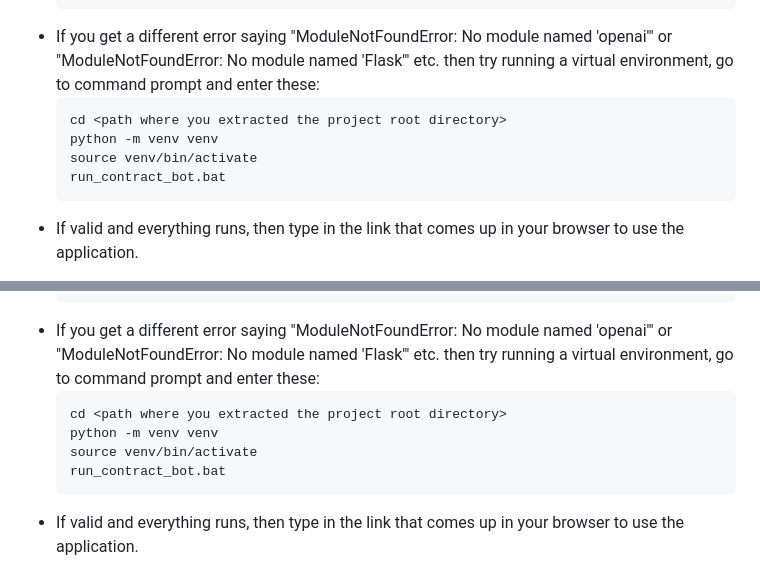
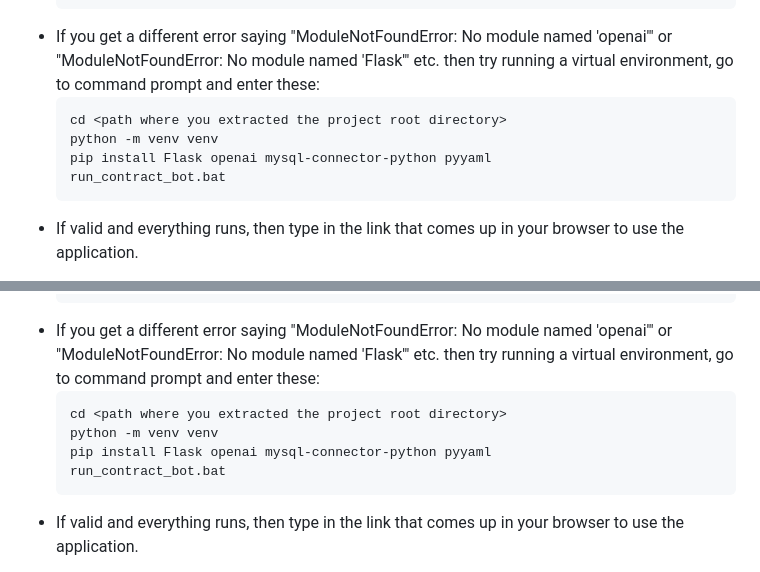
Before and after one commit to Rishu308/Real-Estate-Contract-Maker-LLM, a Markdown page: README.md, 2 parts joined by grey strips. Drawn GitHub-style.

````diff
--- a/README.md
+++ b/README.md
@@ -19,7 +19,7 @@ pip install Flask openai mysql-connector-python pyyaml
   ```bash
   cd <path where you extracted the project root directory>
   python -m venv venv
-  source venv/bin/activate
+  pip install Flask openai mysql-connector-python pyyaml
   run_contract_bot.bat
   ```
 - If valid and everything runs, then type in the link that comes up in your browser to use the application.
@@ -67,7 +67,7 @@ While trying to run the 'run_contract_bot.bat' file:
   ```bash
   cd <path where you extracted the project root directory>
   python -m venv venv
-  source venv/bin/activate
+  pip install Flask openai mysql-connector-python pyyaml
   run_contract_bot.bat
   ```
 - If valid and everything runs, then type in the link that comes up in your browser to use the application.
````
